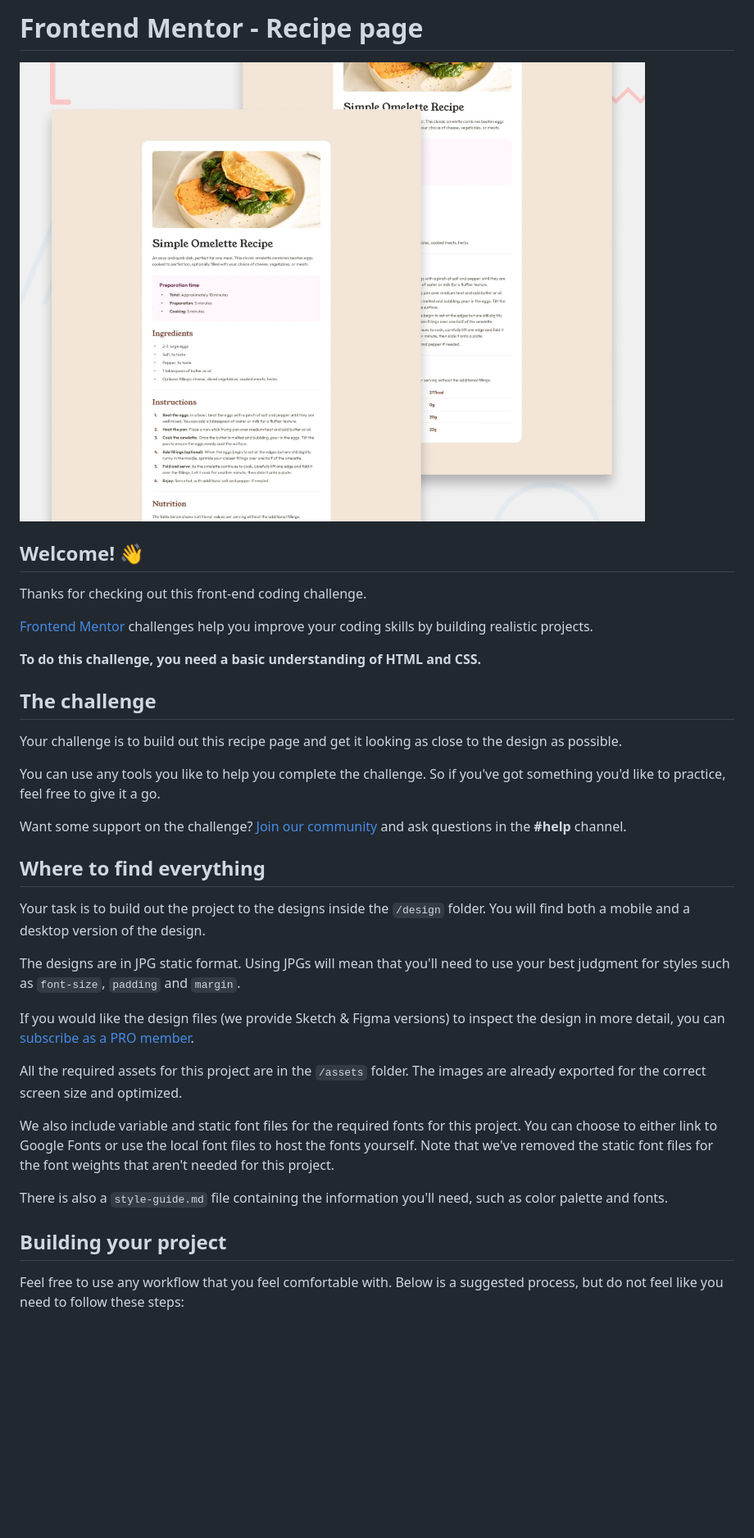
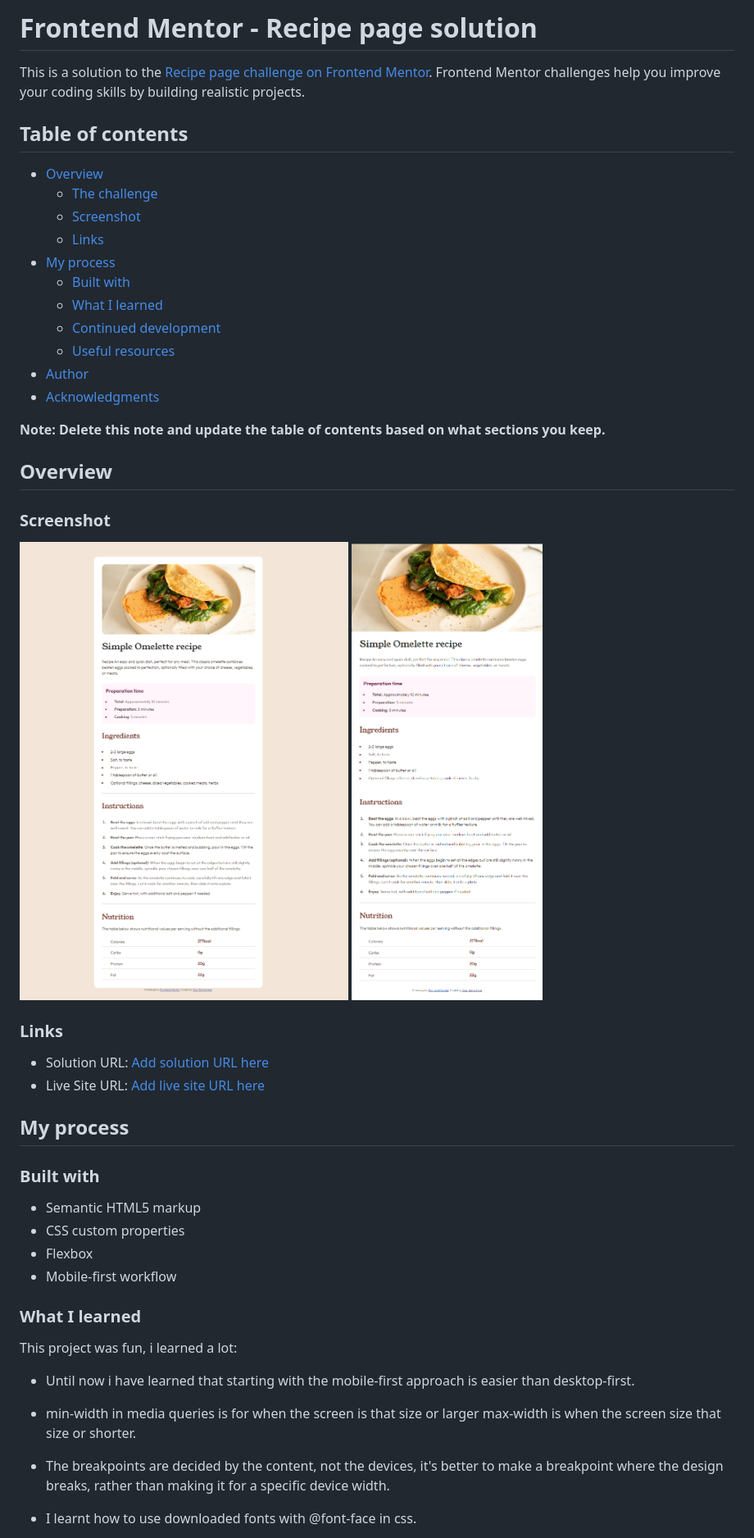
Before and after one commit to JEWebDev/recipe-page, a Markdown page: README.md, the part around the change printed below. Shown: that part at 82% size. Drawn GitHub-style; pictures changed too: screenshot-desktop.png (added), screenshot-mobile.png (added); blank space fills up the shorter version.

Commit message:
Add Readme, screenshots and attribution

```diff
--- a/README.md
+++ b/README.md
@@ -1,38 +1,54 @@
-# Frontend Mentor - Recipe page
+# Frontend Mentor - Recipe page solution
 
-![Design preview for the Recipe page coding challenge](./design/desktop-preview.jpg)
+This is a solution to the [Recipe page challenge on Frontend Mentor](https://www.frontendmentor.io/challenges/recipe-page-KiTsR8QQKm). Frontend Mentor challenges help you improve your coding skills by building realistic projects.
 
-## Welcome! 👋
+## Table of contents
 
-Thanks for checking out this front-end coding challenge.
+- [Overview](#overview)
+  - [The challenge](#the-challenge)
+  - [Screenshot](#screenshot)
+  - [Links](#links)
+- [My process](#my-process)
+  - [Built with](#built-with)
+  - [What I learned](#what-i-learned)
+  - [Continued development](#continued-development)
+  - [Useful resources](#useful-resources)
+- [Author](#author)
+- [Acknowledgments](#acknowledgments)
 
-[Frontend Mentor](https://www.frontendmentor.io) challenges help you improve your coding skills by building realistic projects.
+**Note: Delete this note and update the table of contents based on what sections you keep.**
 
-**To do this challenge, you need a basic understanding of HTML and CSS.**
+## Overview
 
-## The challenge
+### Screenshot
 
-Your challenge is to build out this recipe page and get it looking as close to the design as possible.
+![Screenshot Desktop](./screenshot-desktop.png)
+![Screenshot Mobile](./screenshot-mobile.png)
 
-You can use any tools you like to help you complete the challenge. So if you've got something you'd like to practice, feel free to give it a go.
+### Links
 
-Want some support on the challenge? [Join our community](https://www.frontendmentor.io/community) and ask questions in the **#help** channel.
+- Solution URL: [Add solution URL here](https://your-solution-url.com)
+- Live Site URL: [Add live site URL here](https://your-live-site-url.com)
 
-## Where to find everything
+## My process
 
-Your task is to build out the project to the designs inside the `/design` folder. You will find both a mobile and a desktop version of the design.
+### Built with
 
-The designs are in JPG static format. Using JPGs will mean that you'll need to use your best judgment for styles such as `font-size`, `padding` and `margin`.
+- Semantic HTML5 markup
+- CSS custom properties
+- Flexbox
+- Mobile-first workflow
 
-If you would like the design files (we provide Sketch & Figma versions) to inspect the design in more detail, you can [subscribe as a PRO member](https://www.frontendmentor.io/pro).
+### What I learned
 
-All the required assets for this project are in the `/assets` folder. The images are already exported for the correct screen size and optimized.
+This project was fun, i learned a lot:
 
-We also include variable and static font files for the required fonts for this project. You can choose to either link to Google Fonts or use the local font files to host the fonts yourself. Note that we've removed the static font files for the font weights that aren't needed for this project.
+- Until now i have learned that starting with the mobile-first approach is easier than desktop-first.
 
-There is also a `style-guide.md` file containing the information you'll need, such as color palette and fonts.
+- min-width in media queries is for when the screen is that size or larger
+  max-width is when the screen size that size or shorter.
 
-## Building your project
+- The breakpoints are decided by the content, not the devices, it's better to make a breakpoint where the design breaks, rather than making it for a specific device width.
 
-Feel free to use any workflow that you feel comfortable with. Below is a suggested process, but do not feel like you need to follow these steps:
+- I learnt how to use downloaded fonts with @font-face in css.
 
```
Also changed, not shown: other parts of README.md (+11 -42 lines), README-template.md (deleted, +0 -104 lines), 2 other files.
